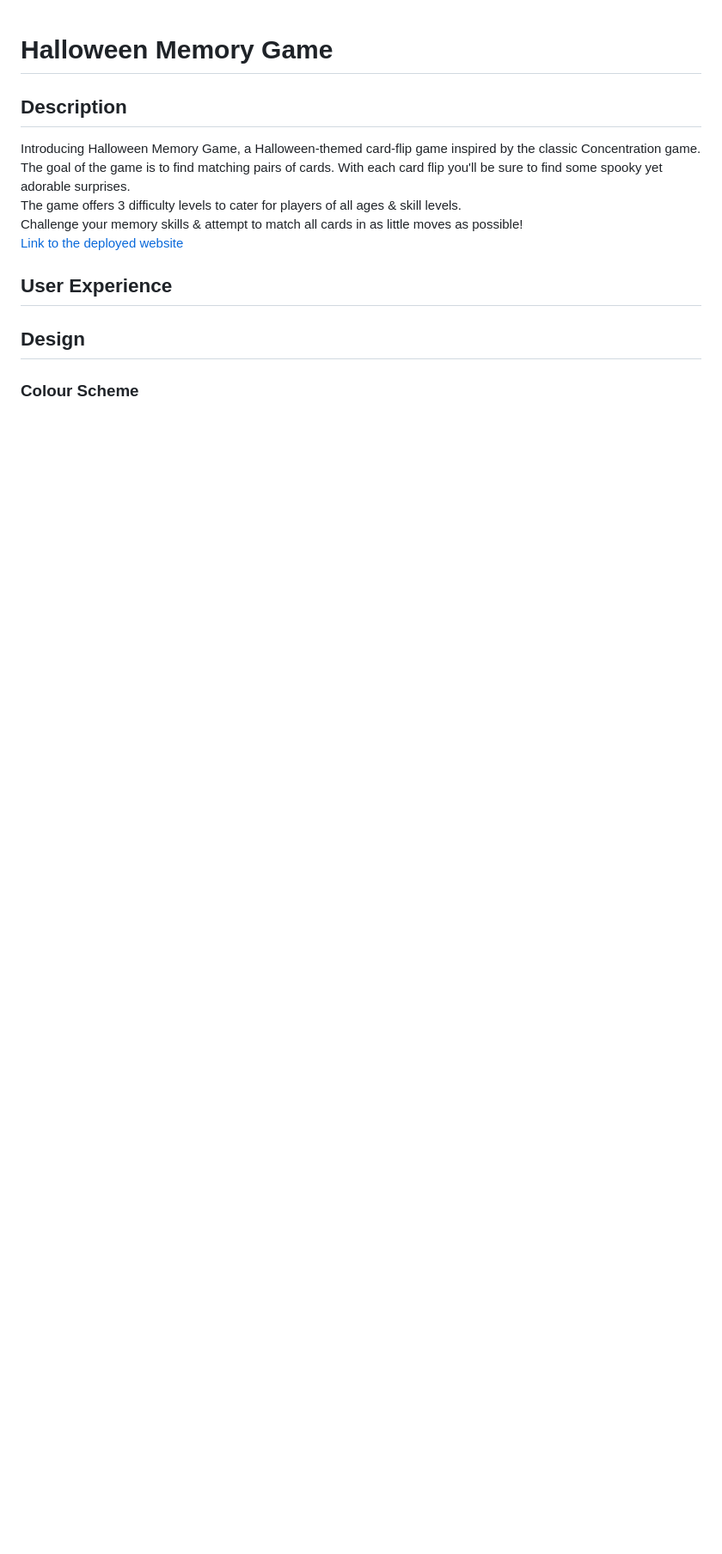
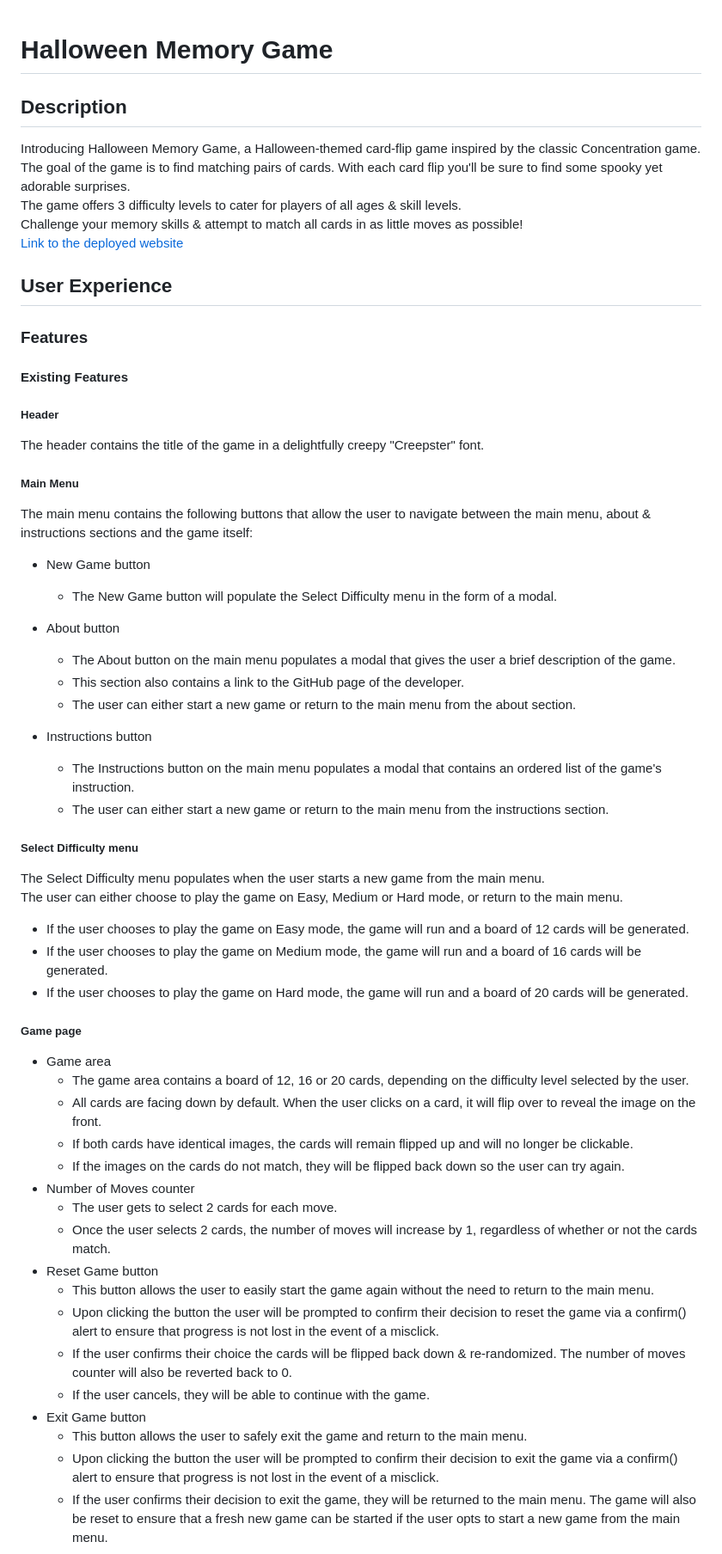
Before and after one commit to akirby23/halloween-memory-game, a Markdown page: README.md, the part around one of its changes. Shown at 86% size. Rendered like a GitHub page; blank space fills up the shorter version.

Commit message:
Add existing features to README

```diff
--- a/README.md
+++ b/README.md
@@ -1,10 +1,8 @@
 # Halloween Memory Game
 
 ## Description
-Introducing Halloween Memory Game, a Halloween-themed card-flip game inspired by the classic Concentration game.
-<br>
-The goal of the game is to find matching pairs of cards. With each card flip you'll be sure to find some spooky yet adorable surprises.
-<br>
+
+Introducing Halloween Memory Game, a Halloween-themed card-flip game inspired by the classic Concentration game.<br>The goal of the game is to find matching pairs of cards. With each card flip you'll be sure to find some spooky yet adorable surprises.<br>
 The game offers 3 difficulty levels to cater for players of all ages & skill levels.
 <br>
 Challenge your memory skills & attempt to match all cards in as little moves as possible!
@@ -13,6 +11,56 @@ Challenge your memory skills & attempt to match all cards in as little moves as
 
 ## User Experience
 
-## Design
+### Features
 
-### Colour Scheme
+#### Existing Features
+
+##### Header
+
+The header contains the title of the game in a delightfully creepy "Creepster" font.
+
+##### Main Menu
+
+The main menu contains the following buttons that allow the user to navigate between the main menu, about & instructions sections and the game itself:
+
+- New Game button
+
+  - The New Game button will populate the Select Difficulty menu in the form of a modal.
+- About button
+  - The About button on the main menu populates a modal that gives the user a brief description of the game.
+  - This section also contains a link to the GitHub page of the developer.
+  - The user can either start a new game or return to the main menu from the about section.
+- Instructions button
+  - The Instructions button on the main menu populates a modal that contains an ordered list of the game's instruction.
+  - The user can either start a new game or return to the main menu from the instructions section.
+
+##### Select Difficulty menu
+
+The Select Difficulty menu populates when the user starts a new game from the main menu.
+<br>
+The user can either choose to play the game on Easy, Medium or Hard mode, or return to the main menu.
+
+- If the user chooses to play the game on Easy mode, the game will run and a board of 12 cards will be generated.
+- If the user chooses to play the game on Medium mode, the game will run and a board of 16 cards will be generated.
+- If the user chooses to play the game on Hard mode, the game will run and a board of 20 cards will be generated.
+
+##### Game page
+
+- Game area
+  - The game area contains a board of 12, 16 or 20 cards, depending on the difficulty level selected by the user.
+  - All cards are facing down by default. When the user clicks on a card, it will flip over to reveal the image on the front.
+  - If both cards have identical images, the cards will remain flipped up and will no longer be clickable.
+  - If the images on the cards do not match, they will be flipped back down so the user can try again.
+- Number of Moves counter
+  - The user gets to select 2 cards for each move.
+  - Once the user selects 2 cards, the number of moves will increase by 1, regardless of whether or not the cards match.
+- Reset Game button
+  - This button allows the user to easily start the game again without the need to return to the main menu.
+  - Upon clicking the button the user will be prompted to confirm their decision to reset the game via a confirm() alert to ensure that progress is not lost in the event of a misclick.
+  - If the user confirms their choice the cards will be flipped back down & re-randomized. The number of moves counter will also be reverted back to 0.
+  - If the user cancels, they will be able to continue with the game.
+- Exit Game button
+  - This button allows the user to safely exit the game and return to the main menu.
+  - Upon clicking the button the user will be prompted to confirm their decision to exit the game via a confirm() alert to ensure that progress is not lost in the event of a misclick.
+  - If the user confirms their decision to exit the game, they will be returned to the main menu. The game will also be reset to ensure that a fresh new game can be started if the user opts to start a new game from the main menu.
+
```
Also changed, not shown: other parts of README.md (+18 -7 lines).
